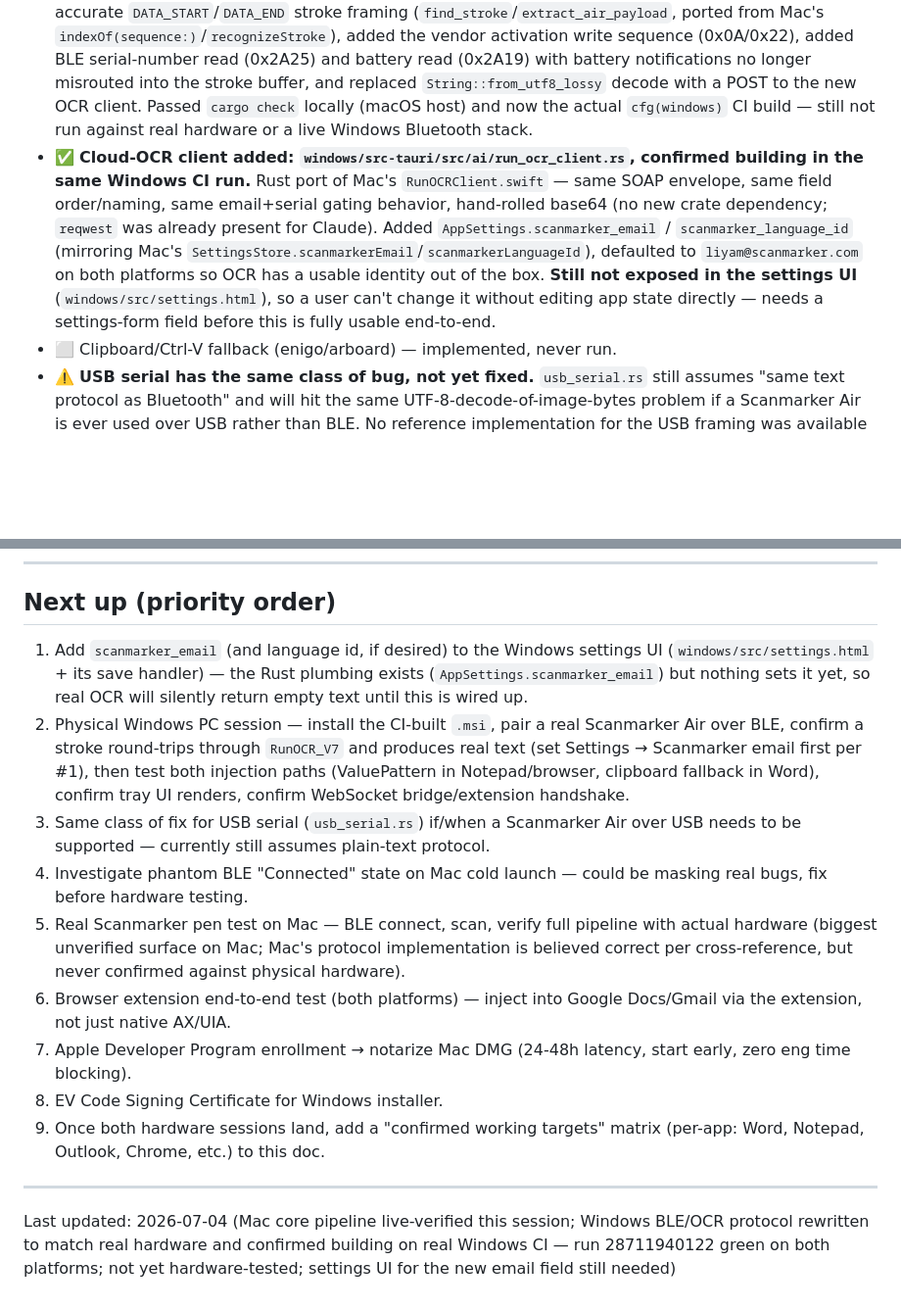
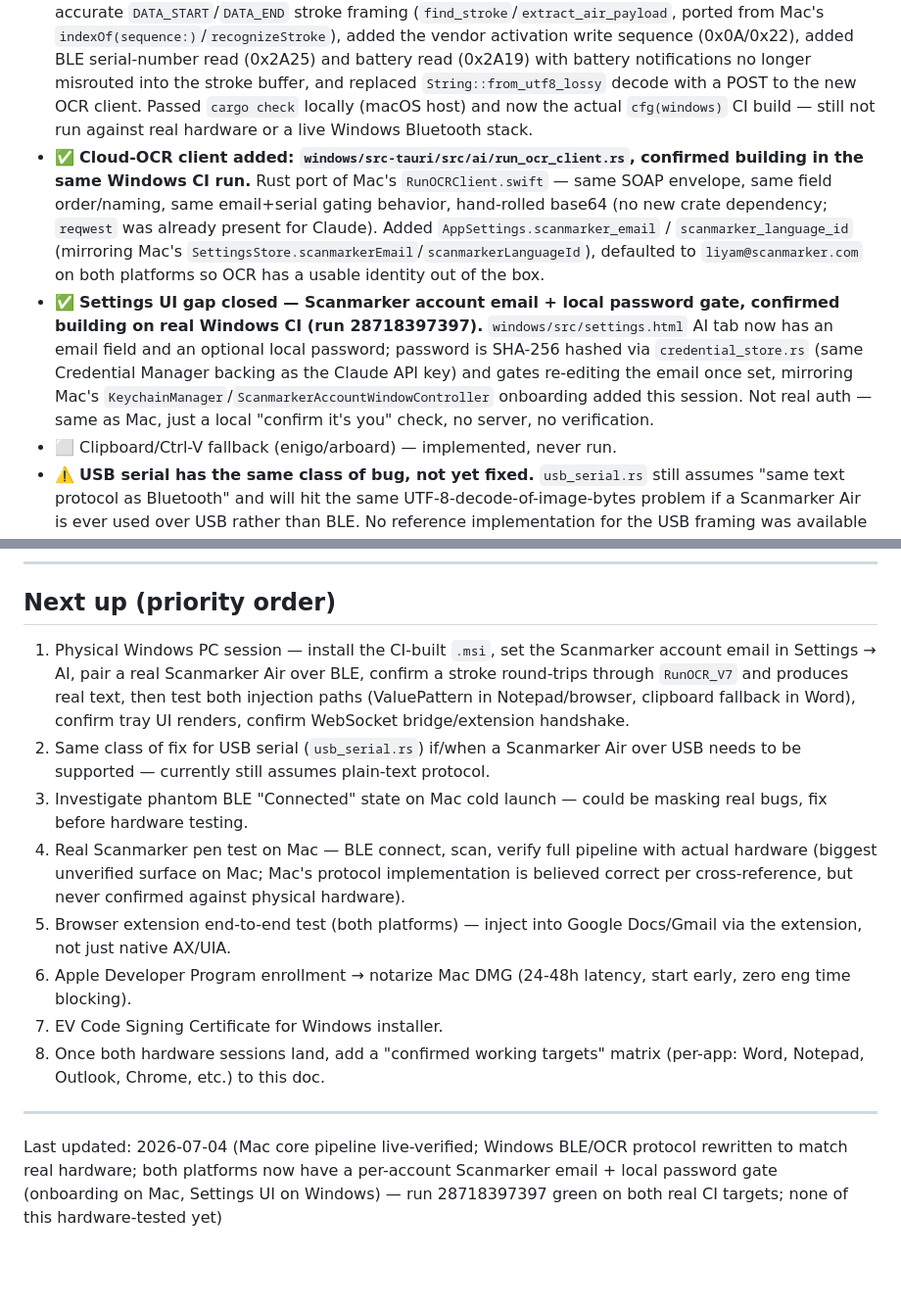
Before and after one commit to LiyamFlx/ScanToExternApp, a Markdown page: STATUS.md, 2 parts joined by grey strips. Shown at 98% size. Drawn GitHub-style; blank space fills up the shorter version.

Commit message:
docs: reflect Windows account gate shipped and CI-confirmed

```diff
--- a/STATUS.md
+++ b/STATUS.md
@@ -55,7 +55,8 @@ Nothing below is independently verified by me this session — this is CI + stat
 ### Core pipeline — UNVERIFIED (except where noted)
 - 🟡 UIA injection (`uia_injector.rs`): `ValuePattern` implemented for standard inputs. `TextPattern`/`ITextRangeProvider` write path was attempted and removed (API doesn't support insert) — rich-text controls (Word body, RichTextBox) fall through to clipboard+Ctrl-V by design, not a bug. Neither path has been exercised against a real Windows app.
 - ✅ **BLE protocol fixed and now confirmed building on the real Windows CI target (run 28711940122).** `windows/src-tauri/src/hardware/bluetooth.rs` was rewritten: replaced the wrong Nordic-UART assumption (`6E400001-...`) with the real vendor GATT (`7c6b5200-a002-b001-c00X-...`, matching Mac's `BluetoothManager.swift` and an independent working TS/Web Bluetooth reference), added byte-accurate `DATA_START`/`DATA_END` stroke framing (`find_stroke`/`extract_air_payload`, ported from Mac's `indexOf(sequence:)`/`recognizeStroke`), added the vendor activation write sequence (0x0A/0x22), added BLE serial-number read (0x2A25) and battery read (0x2A19) with battery notifications no longer misrouted into the stroke buffer, and replaced `String::from_utf8_lossy` decode with a POST to the new OCR client. Passed `cargo check` locally (macOS host) and now the actual `cfg(windows)` CI build — still not run against real hardware or a live Windows Bluetooth stack.
-- ✅ **Cloud-OCR client added: `windows/src-tauri/src/ai/run_ocr_client.rs`, confirmed building in the same Windows CI run.** Rust port of Mac's `RunOCRClient.swift` — same SOAP envelope, same field order/naming, same email+serial gating behavior, hand-rolled base64 (no new crate dependency; `reqwest` was already present for Claude). Added `AppSettings.scanmarker_email` / `scanmarker_language_id` (mirroring Mac's `SettingsStore.scanmarkerEmail`/`scanmarkerLanguageId`), defaulted to `liyam@scanmarker.com` on both platforms so OCR has a usable identity out of the box. **Still not exposed in the settings UI** (`windows/src/settings.html`), so a user can't change it without editing app state directly — needs a settings-form field before this is fully usable end-to-end.
+- ✅ **Cloud-OCR client added: `windows/src-tauri/src/ai/run_ocr_client.rs`, confirmed building in the same Windows CI run.** Rust port of Mac's `RunOCRClient.swift` — same SOAP envelope, same field order/naming, same email+serial gating behavior, hand-rolled base64 (no new crate dependency; `reqwest` was already present for Claude). Added `AppSettings.scanmarker_email` / `scanmarker_language_id` (mirroring Mac's `SettingsStore.scanmarkerEmail`/`scanmarkerLanguageId`), defaulted to `liyam@scanmarker.com` on both platforms so OCR has a usable identity out of the box.
+- ✅ **Settings UI gap closed — Scanmarker account email + local password gate, confirmed building on real Windows CI (run 28718397397).** `windows/src/settings.html` AI tab now has an email field and an optional local password; password is SHA-256 hashed via `credential_store.rs` (same Credential Manager backing as the Claude API key) and gates re-editing the email once set, mirroring Mac's `KeychainManager`/`ScanmarkerAccountWindowController` onboarding added this session. Not real auth — same as Mac, just a local "confirm it's you" check, no server, no verification.
 - ⬜ Clipboard/Ctrl-V fallback (enigo/arboard) — implemented, never run.
 - ⚠️ **USB serial has the same class of bug, not yet fixed.** `usb_serial.rs` still assumes "same text protocol as Bluetooth" and will hit the same UTF-8-decode-of-image-bytes problem if a Scanmarker Air is ever used over USB rather than BLE. No reference implementation for the USB framing was available this session — flagging as a follow-up rather than guessing at a fix.
 - ⬜ WebSocket bridge (tokio-tungstenite, 127.0.0.1:52731, same protocol as Mac) — implemented, never run.
@@ -86,15 +87,14 @@ Nothing below is independently verified by me this session — this is CI + stat
 
 ## Next up (priority order)
 
-1. Add `scanmarker_email` (and language id, if desired) to the Windows settings UI (`windows/src/settings.html` + its save handler) — the Rust plumbing exists (`AppSettings.scanmarker_email`) but nothing sets it yet, so real OCR will silently return empty text until this is wired up.
-2. Physical Windows PC session — install the CI-built `.msi`, pair a real Scanmarker Air over BLE, confirm a stroke round-trips through `RunOCR_V7` and produces real text (set Settings → Scanmarker email first per #1), then test both injection paths (ValuePattern in Notepad/browser, clipboard fallback in Word), confirm tray UI renders, confirm WebSocket bridge/extension handshake.
-3. Same class of fix for USB serial (`usb_serial.rs`) if/when a Scanmarker Air over USB needs to be supported — currently still assumes plain-text protocol.
-4. Investigate phantom BLE "Connected" state on Mac cold launch — could be masking real bugs, fix before hardware testing.
-5. Real Scanmarker pen test on Mac — BLE connect, scan, verify full pipeline with actual hardware (biggest unverified surface on Mac; Mac's protocol implementation is believed correct per cross-reference, but never confirmed against physical hardware).
-6. Browser extension end-to-end test (both platforms) — inject into Google Docs/Gmail via the extension, not just native AX/UIA.
-7. Apple Developer Program enrollment → notarize Mac DMG (24-48h latency, start early, zero eng time blocking).
-8. EV Code Signing Certificate for Windows installer.
-9. Once both hardware sessions land, add a "confirmed working targets" matrix (per-app: Word, Notepad, Outlook, Chrome, etc.) to this doc.
+1. Physical Windows PC session — install the CI-built `.msi`, set the Scanmarker account email in Settings → AI, pair a real Scanmarker Air over BLE, confirm a stroke round-trips through `RunOCR_V7` and produces real text, then test both injection paths (ValuePattern in Notepad/browser, clipboard fallback in Word), confirm tray UI renders, confirm WebSocket bridge/extension handshake.
+2. Same class of fix for USB serial (`usb_serial.rs`) if/when a Scanmarker Air over USB needs to be supported — currently still assumes plain-text protocol.
+3. Investigate phantom BLE "Connected" state on Mac cold launch — could be masking real bugs, fix before hardware testing.
+4. Real Scanmarker pen test on Mac — BLE connect, scan, verify full pipeline with actual hardware (biggest unverified surface on Mac; Mac's protocol implementation is believed correct per cross-reference, but never confirmed against physical hardware).
+5. Browser extension end-to-end test (both platforms) — inject into Google Docs/Gmail via the extension, not just native AX/UIA.
+6. Apple Developer Program enrollment → notarize Mac DMG (24-48h latency, start early, zero eng time blocking).
+7. EV Code Signing Certificate for Windows installer.
+8. Once both hardware sessions land, add a "confirmed working targets" matrix (per-app: Word, Notepad, Outlook, Chrome, etc.) to this doc.
 
 ---
-Last updated: 2026-07-04 (Mac core pipeline live-verified this session; Windows BLE/OCR protocol rewritten to match real hardware and confirmed building on real Windows CI — run 28711940122 green on both platforms; not yet hardware-tested; settings UI for the new email field still needed)
+Last updated: 2026-07-04 (Mac core pipeline live-verified; Windows BLE/OCR protocol rewritten to match real hardware; both platforms now have a per-account Scanmarker email + local password gate (onboarding on Mac, Settings UI on Windows) — run 28718397397 green on both real CI targets; none of this hardware-tested yet)
```
